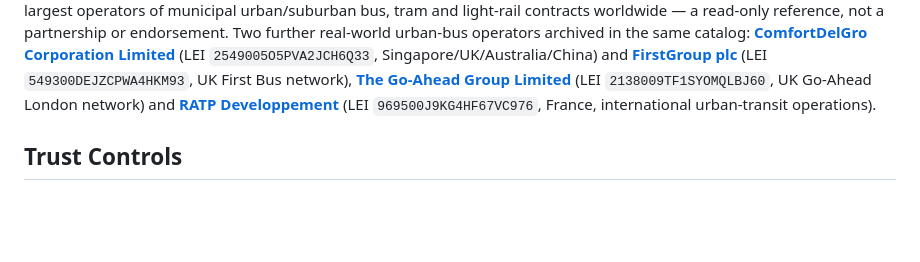
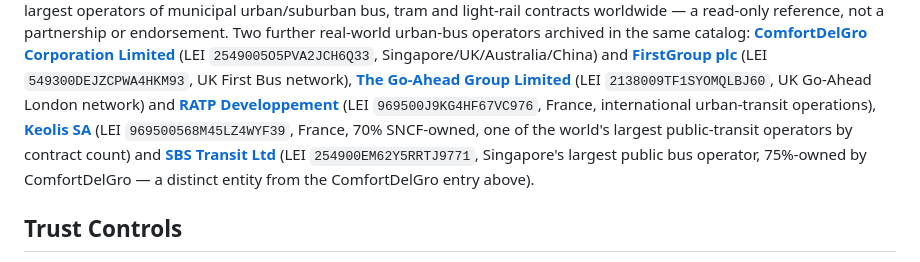
Before and after one commit to cloud-itonami/cloud-itonami-isic-4921, a Markdown page: docs/business-model.md, the part around the change. Drawn GitHub-style; blank space fills up the shorter version.

Commit message:
docs: cross-link Keolis SA + SBS Transit lei catalog entries
Two more real-world urban-transit operators archived in
cloud-itonami-lei this /loop iteration. Read-only references only, no
affiliation.

```diff
--- a/docs/business-model.md
+++ b/docs/business-model.md
@@ -78,7 +78,14 @@ the same catalog:
 (LEI `2138009TF1SYOMQLBJ60`, UK Go-Ahead London network) and
 [**RATP Developpement**](https://github.com/cloud-itonami/cloud-itonami-lei-969500j9kg4hf67vc976)
 (LEI `969500J9KG4HF67VC976`, France, international urban-transit
-operations).
+operations),
+[**Keolis SA**](https://github.com/cloud-itonami/cloud-itonami-lei-969500568m45lz4wyf39)
+(LEI `969500568M45LZ4WYF39`, France, 70% SNCF-owned, one of the
+world's largest public-transit operators by contract count) and
+[**SBS Transit Ltd**](https://github.com/cloud-itonami/cloud-itonami-lei-254900em62y5rrtj9771)
+(LEI `254900EM62Y5RRTJ9771`, Singapore's largest public bus operator,
+75%-owned by ComfortDelGro — a distinct entity from the ComfortDelGro
+entry above).
 
 ## Trust Controls
 - `:urban-transit-dispatch-governor` never lets a proposal for an
```
